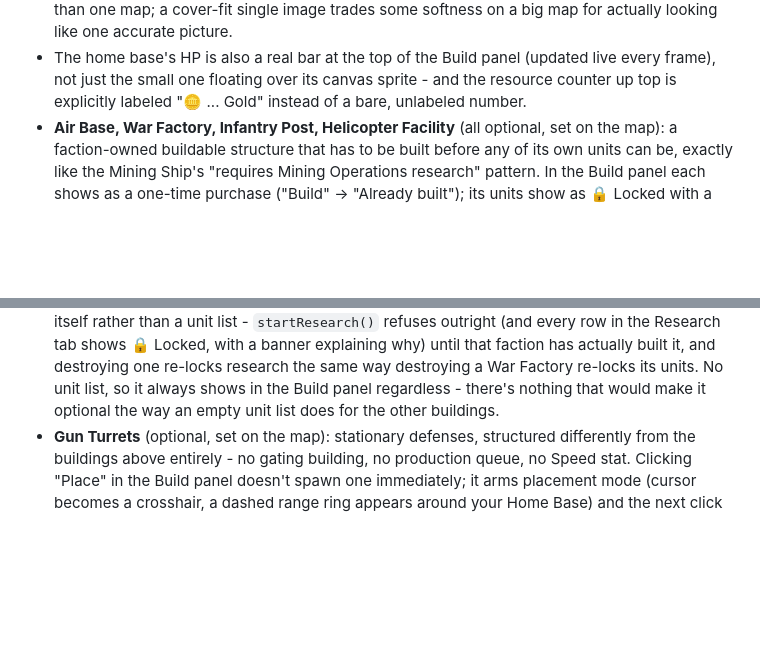
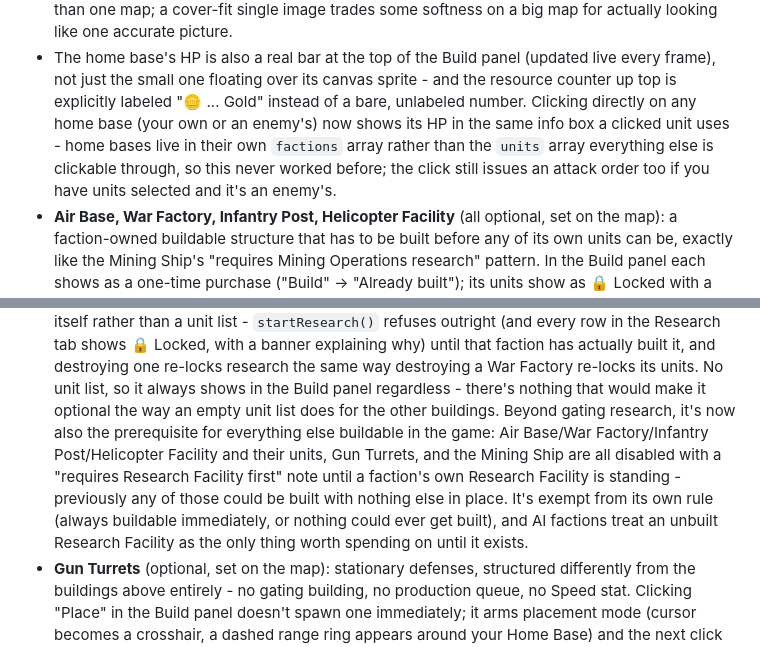
Before and after one commit to TitanBusinessPros/Game-Maker, a Markdown page: README.md, 2 parts joined by grey strips. Drawn GitHub-style; blank space fills up the shorter version.

```diff
--- a/README.md
+++ b/README.md
@@ -216,7 +236,12 @@ entirely by one map's saved data:
 - The home base's HP is also a real bar at the top of the Build panel
   (updated live every frame), not just the small one floating over its
   canvas sprite - and the resource counter up top is explicitly labeled
-  "🪙 ... Gold" instead of a bare, unlabeled number.
+  "🪙 ... Gold" instead of a bare, unlabeled number. Clicking directly on
+  any home base (your own or an enemy's) now shows its HP in the same
+  info box a clicked unit uses - home bases live in their own `factions`
+  array rather than the `units` array everything else is clickable
+  through, so this never worked before; the click still issues an attack
+  order too if you have units selected and it's an enemy's.
 - **Air Base, War Factory, Infantry Post, Helicopter Facility** (all
   optional, set on the map): a faction-owned buildable structure that
   has to be built before any of its own units can be, exactly like the
@@ -267,7 +292,16 @@ entirely by one map's saved data:
   the same way destroying a War Factory re-locks its units. No unit
   list, so it always shows in the Build panel regardless - there's
   nothing that would make it optional the way an empty unit list does
-  for the other buildings.
+  for the other buildings. Beyond gating research, it's now also the
+  prerequisite for everything else buildable in the game: Air Base/War
+  Factory/Infantry Post/Helicopter Facility and their units, Gun
+  Turrets, and the Mining Ship are all disabled with a "requires
+  Research Facility first" note until a faction's own Research Facility
+  is standing - previously any of those could be built with nothing
+  else in place. It's exempt from its own rule (always buildable
+  immediately, or nothing could ever get built), and AI factions treat
+  an unbuilt Research Facility as the only thing worth spending on until
+  it exists.
 - **Gun Turrets** (optional, set on the map): stationary defenses,
   structured differently from the buildings above entirely - no gating
   building, no production queue, no Speed stat. Clicking "Place" in the
```
Also changed, not shown: other parts of README.md (+34 -3 lines).
